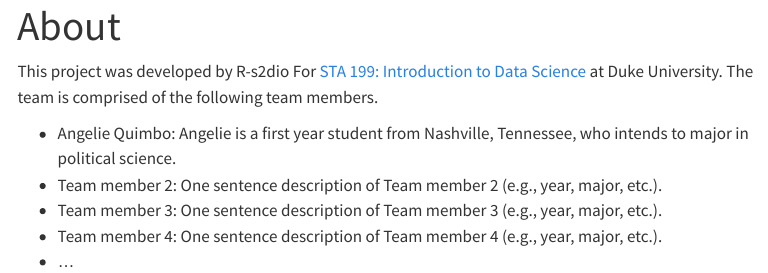
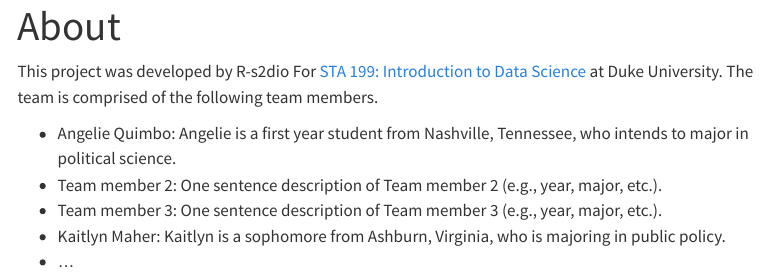
Before and after one commit to sta199-s23-2/project-r-s2dio, a Quarto document (about.qmd): the page in a window 1100 px wide, from its top. Rendered offline with R 4.5, knitr and Pandoc in place of Quarto, with nearby package versions; menus at the side of the page are left out.

Commit message:
added about me kaitlyn

```diff
--- a/about.qmd
+++ b/about.qmd
@@ -9,5 +9,5 @@ This project was developed by R-s2dio For [STA 199: Introduction to Data Science
 -   Angelie Quimbo: Angelie is a first year student from Nashville, Tennessee, who intends to major in political science.
 -   Team member 2: One sentence description of Team member 2 (e.g., year, major, etc.).
 -   Team member 3: One sentence description of Team member 3 (e.g., year, major, etc.).
--   Team member 4: One sentence description of Team member 4 (e.g., year, major, etc.).
+-   Kaitlyn Maher: Kaitlyn is a sophomore from Ashburn, Virginia, who is majoring in public policy.
 -   ...
```
